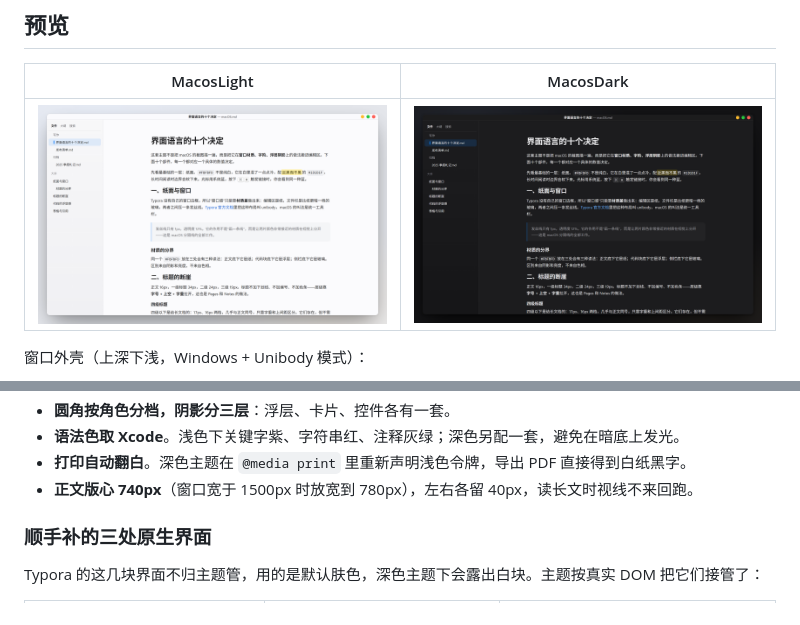
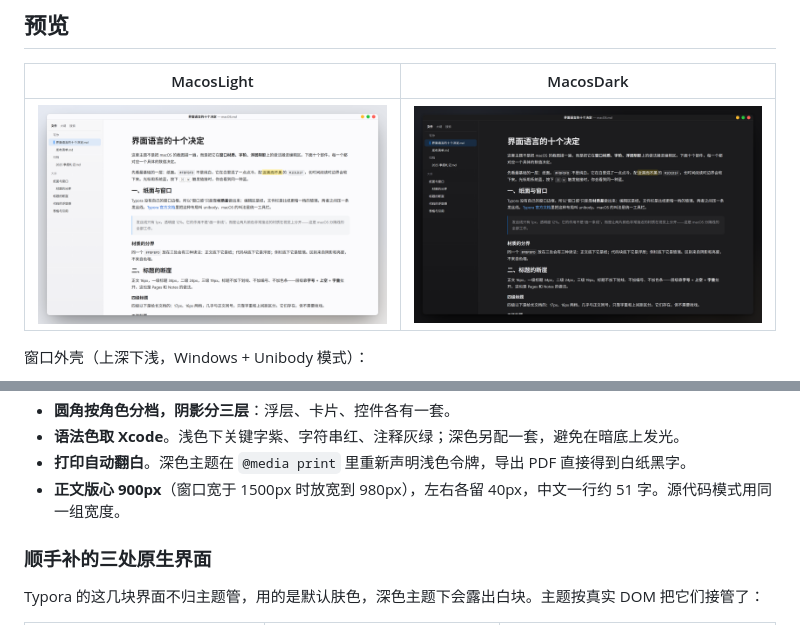
Before and after one commit to ly-0418/typora-macos-theme, a Markdown page: README.md, 2 parts joined by grey strips. Rendered like a GitHub page; pictures changed too: docs/preview-dark.png, docs/preview-light.png.

```diff
--- a/README.md
+++ b/README.md
@@ -32,7 +32,7 @@
 - **圆角按角色分档，阴影分三层**：浮层、卡片、控件各有一套。
 - **语法色取 Xcode**。浅色下关键字紫、字符串红、注释灰绿；深色另配一套，避免在暗底上发光。
 - **打印自动翻白**。深色主题在 `@media print` 里重新声明浅色令牌，导出 PDF 直接得到白纸黑字。
-- **正文版心 740px**（窗口宽于 1500px 时放宽到 780px），左右各留 40px，读长文时视线不来回跑。
+- **正文版心 900px**（窗口宽于 1500px 时放宽到 980px），左右各留 40px，中文一行约 51 字。源代码模式用同一组宽度。
 
 ### 顺手补的三处原生界面
 
```
Also changed, not shown: 1 other file.
